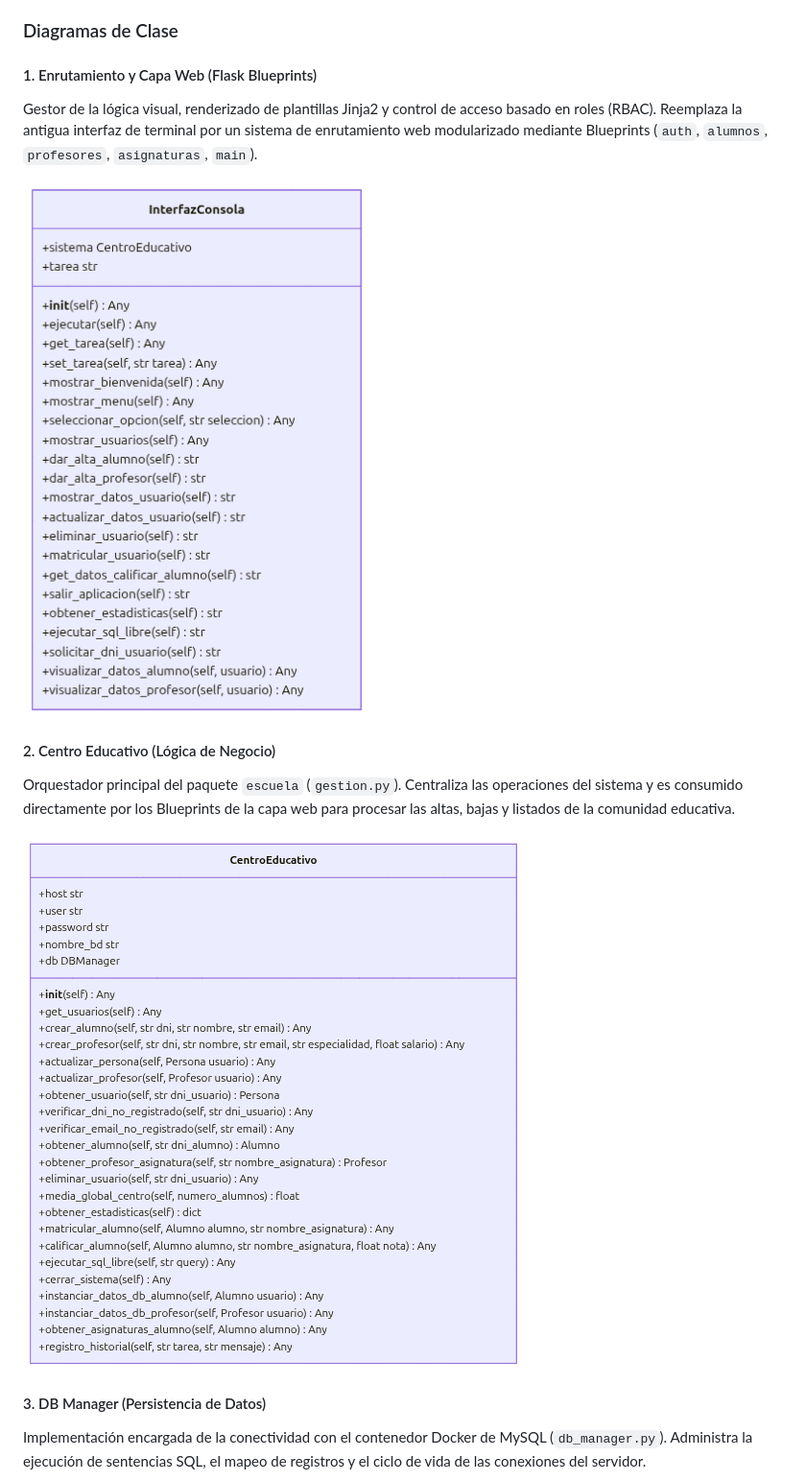
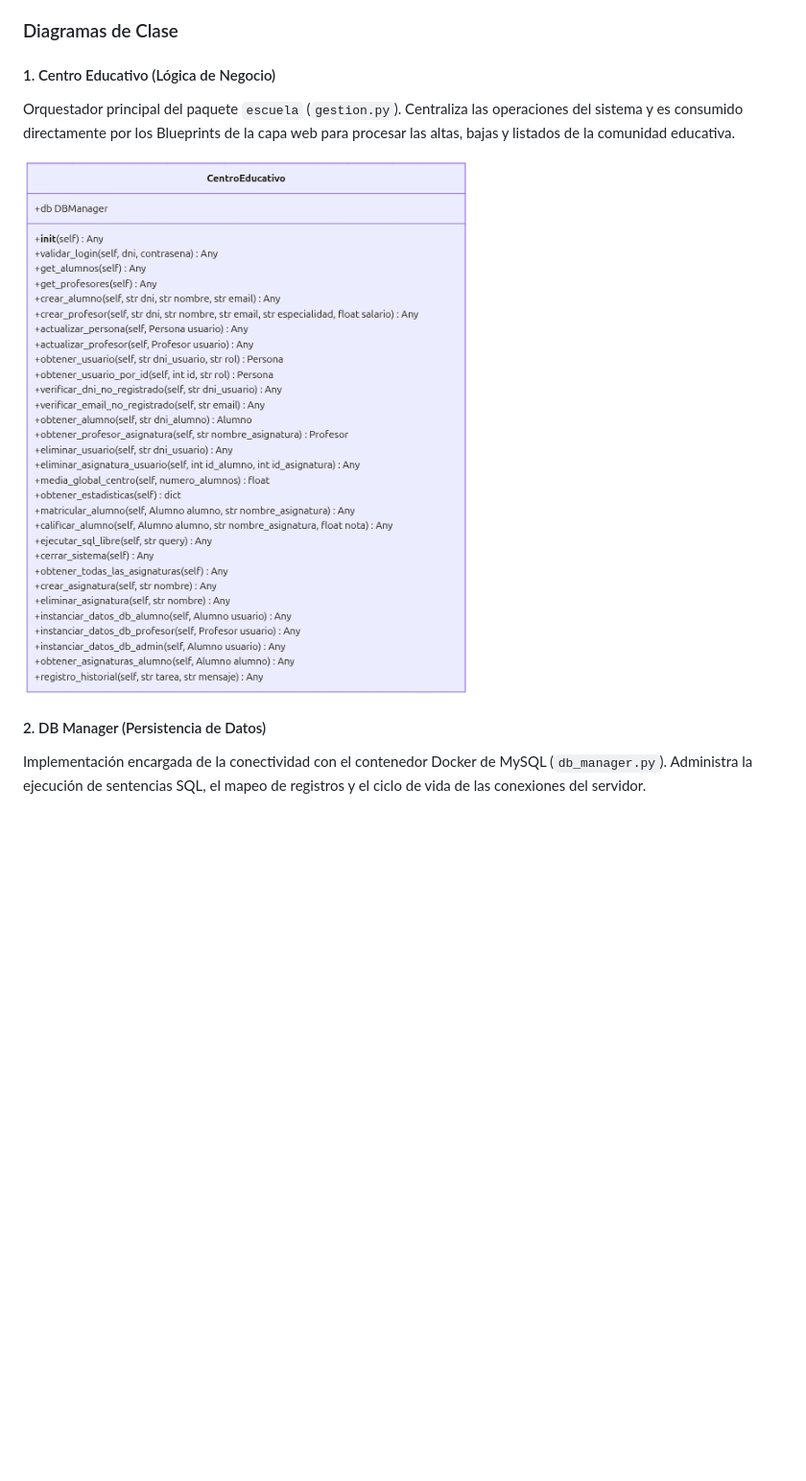
Before and after one commit to RubenToucedaPRO/gestion-escolar-python, a Markdown page: README.md, the part around one of its changes. Shown at 96% size. Rendered like a GitHub page; pictures changed too: images/centroEducativo.png, images/interfazConsola.png (deleted); blank space fills up the shorter version.

```diff
--- a/README.md
+++ b/README.md
@@ -51,17 +51,12 @@ El diseño del software se basa en una **arquitectura modular organizada en capa
 
 ### Diagramas de Clase
 
-#### 1. Enrutamiento y Capa Web (Flask Blueprints)
-Gestor de la lógica visual, renderizado de plantillas Jinja2 y control de acceso basado en roles (RBAC). Reemplaza la antigua interfaz de terminal por un sistema de enrutamiento web modularizado mediante Blueprints (`auth`, `alumnos`, `profesores`, `asignaturas`, `main`).
-
-![Diagrama interfaz web](images/interfazConsola.png)
-
-#### 2. Centro Educativo (Lógica de Negocio)
+#### 1. Centro Educativo (Lógica de Negocio)
 Orquestador principal del paquete `escuela` (`gestion.py`). Centraliza las operaciones del sistema y es consumido directamente por los Blueprints de la capa web para procesar las altas, bajas y listados de la comunidad educativa.
 
 ![Diagrama centro educativo](images/centroEducativo.png)
 
-#### 3. DB Manager (Persistencia de Datos)
+#### 2. DB Manager (Persistencia de Datos)
 Implementación encargada de la conectividad con el contenedor Docker de MySQL (`db_manager.py`). Administra la ejecución de sentencias SQL, el mapeo de registros y el ciclo de vida de las conexiones del servidor.
 
 ![Diagrama db manager](images/dbManager.png)
```
Also changed, not shown: other parts of README.md (+4 -4 lines), images/dbManager.png, images/modelos.png.
